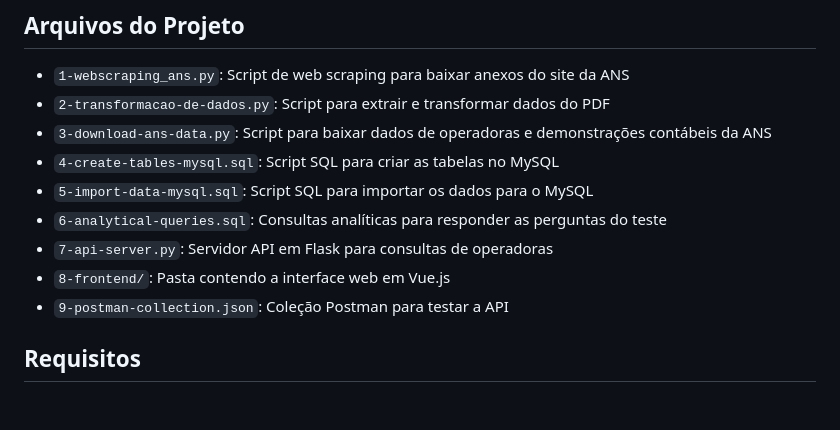
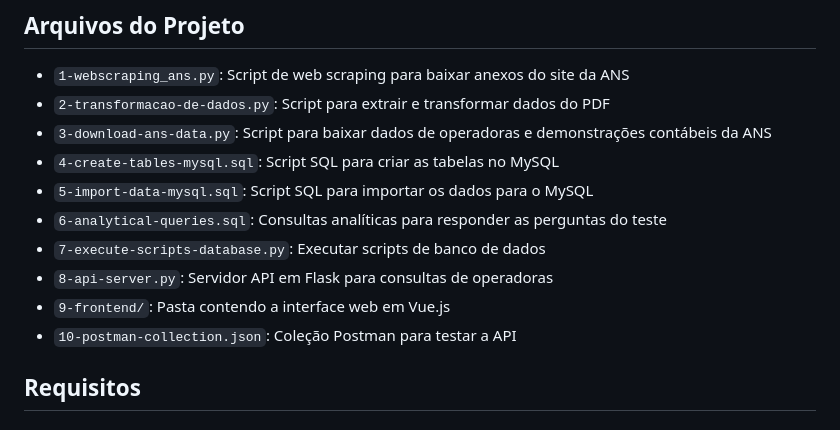
Before and after one commit to leonardonogueiramo/scripts-automacao, a Markdown page: README.md, the part around the change. GitHub-like rendering.

Commit message:
Ajustes readme

```diff
--- a/README.md
+++ b/README.md
@@ -15,9 +15,10 @@ Este projeto contém a implementação de quatro etapas de uma automação:
 - `4-create-tables-mysql.sql`: Script SQL para criar as tabelas no MySQL
 - `5-import-data-mysql.sql`: Script SQL para importar os dados para o MySQL
 - `6-analytical-queries.sql`: Consultas analíticas para responder as perguntas do teste
-- `7-api-server.py`: Servidor API em Flask para consultas de operadoras
-- `8-frontend/`: Pasta contendo a interface web em Vue.js
-- `9-postman-collection.json`: Coleção Postman para testar a API
+- `7-execute-scripts-database.py`: Executar scripts de banco de dados
+- `8-api-server.py`: Servidor API em Flask para consultas de operadoras
+- `9-frontend/`: Pasta contendo a interface web em Vue.js
+- `10-postman-collection.json`: Coleção Postman para testar a API
 
 ## Requisitos
 
```
